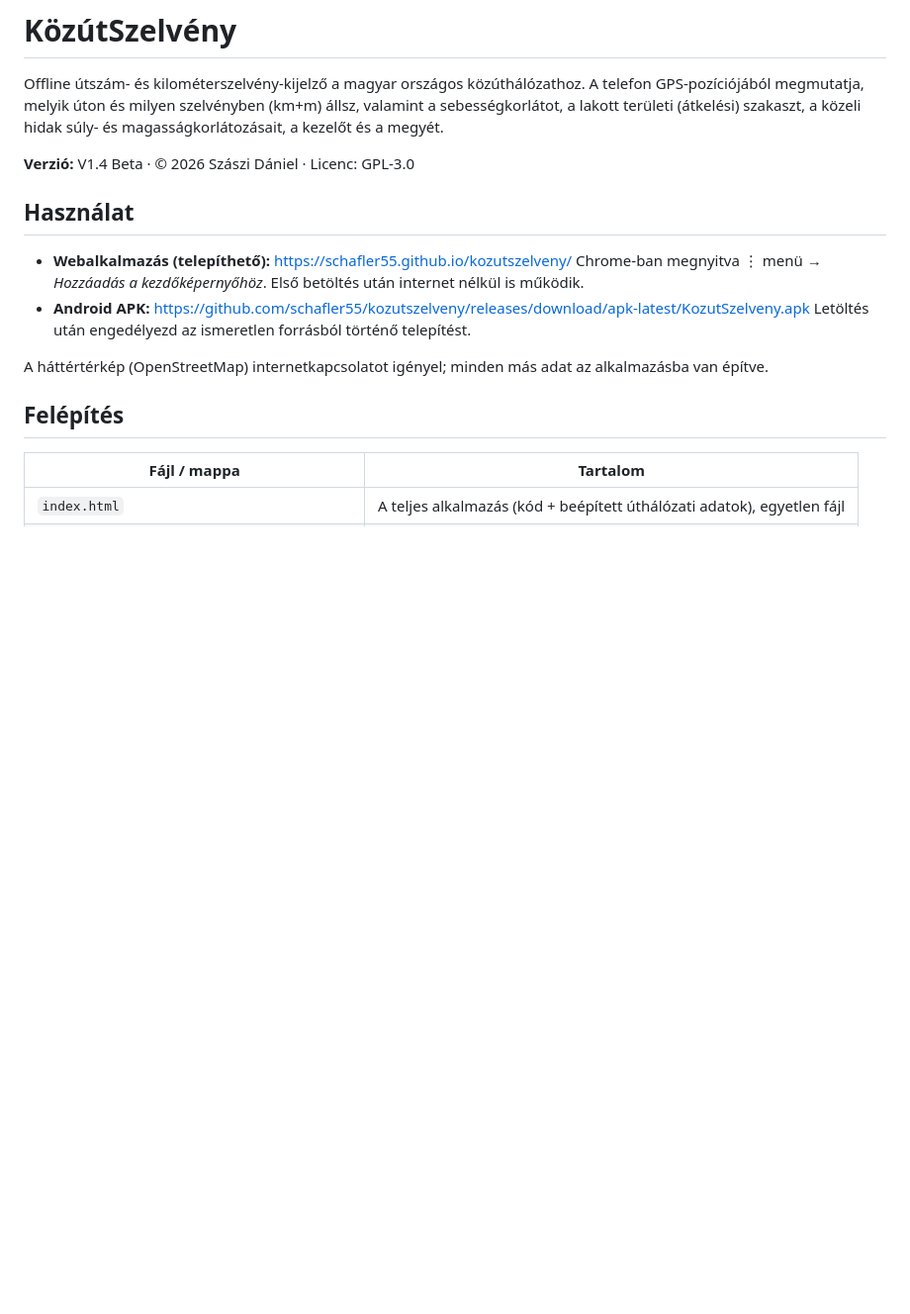
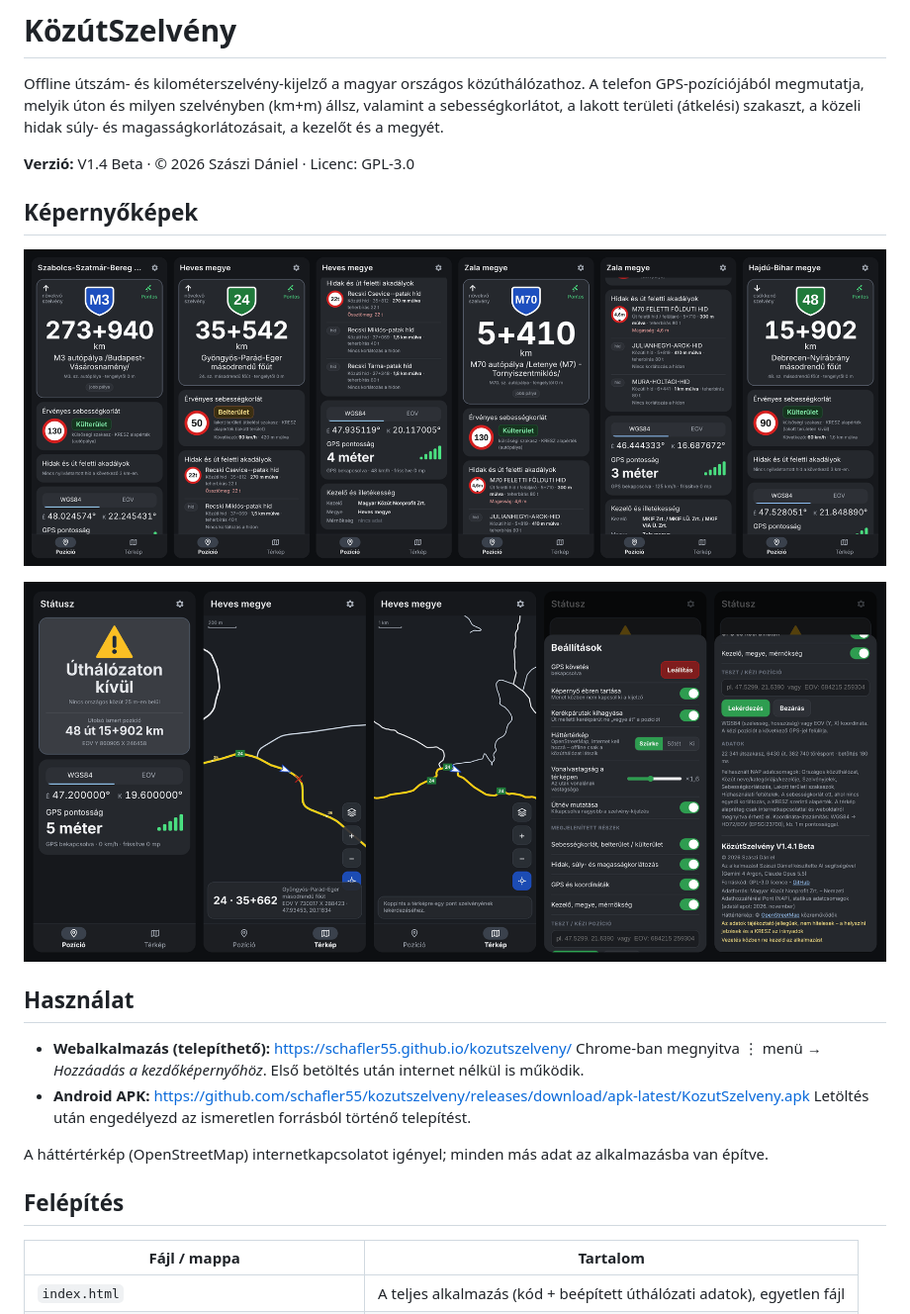
Before and after one commit to schafler55/utszelveny, a Markdown page: README.md, the part around the change. Shown at 99% size. Rendered like a GitHub page; pictures changed too: screenshots/preview1.png (added), screenshots/preview2.png (added); blank space fills up the shorter version.

Commit message:
Add screenshots of V1.4.1 Beta to README
Co-Authored-By: Claude Opus 5.5 <noreply@anthropic.com>
Claude-Session: https://claude.ai/code/session_01CBoidUZBaVpaKeEJsQ2bLd

```diff
--- a/README.md
+++ b/README.md
@@ -6,6 +6,12 @@ valamint a sebességkorlátot, a lakott területi (átkelési) szakaszt, a köze
 magasságkorlátozásait, a kezelőt és a megyét.
 
 **Verzió:** V1.4 Beta · © 2026 Szászi Dániel · Licenc: GPL-3.0
+
+## Képernyőképek
+
+![Pozíció, sebességkorlát, hidak](screenshots/preview1.png)
+
+![Úthálózaton kívül, térkép, beállítások](screenshots/preview2.png)
 
 ## Használat
 
```
